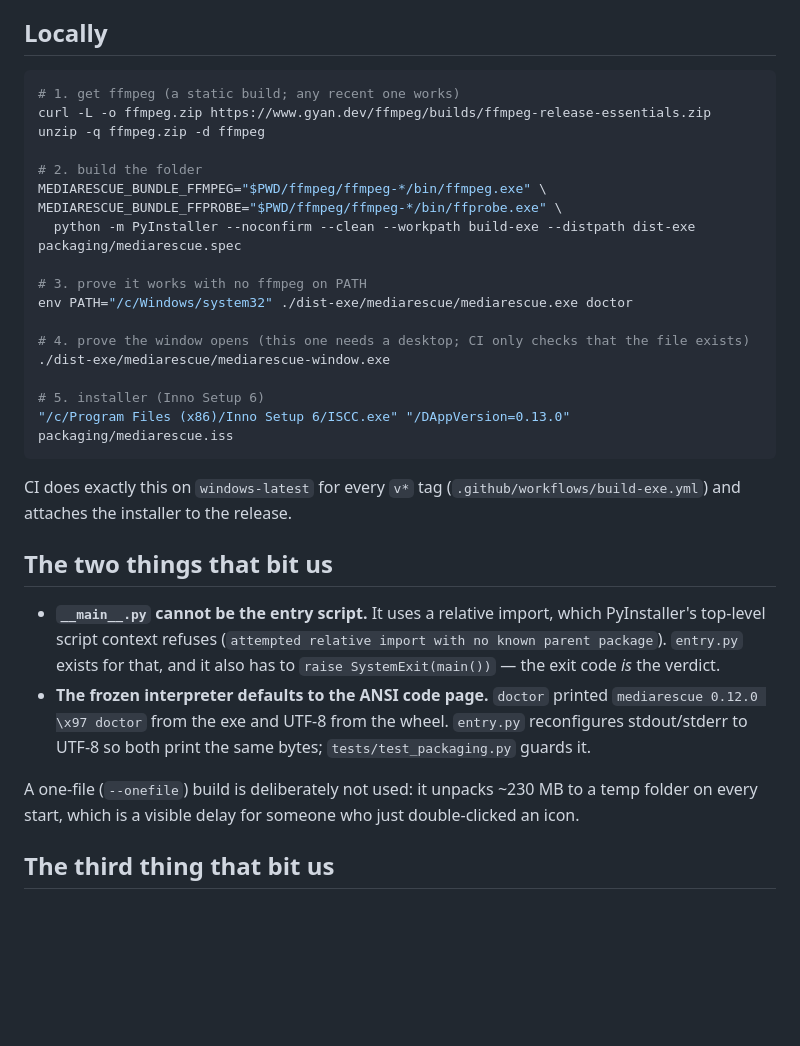
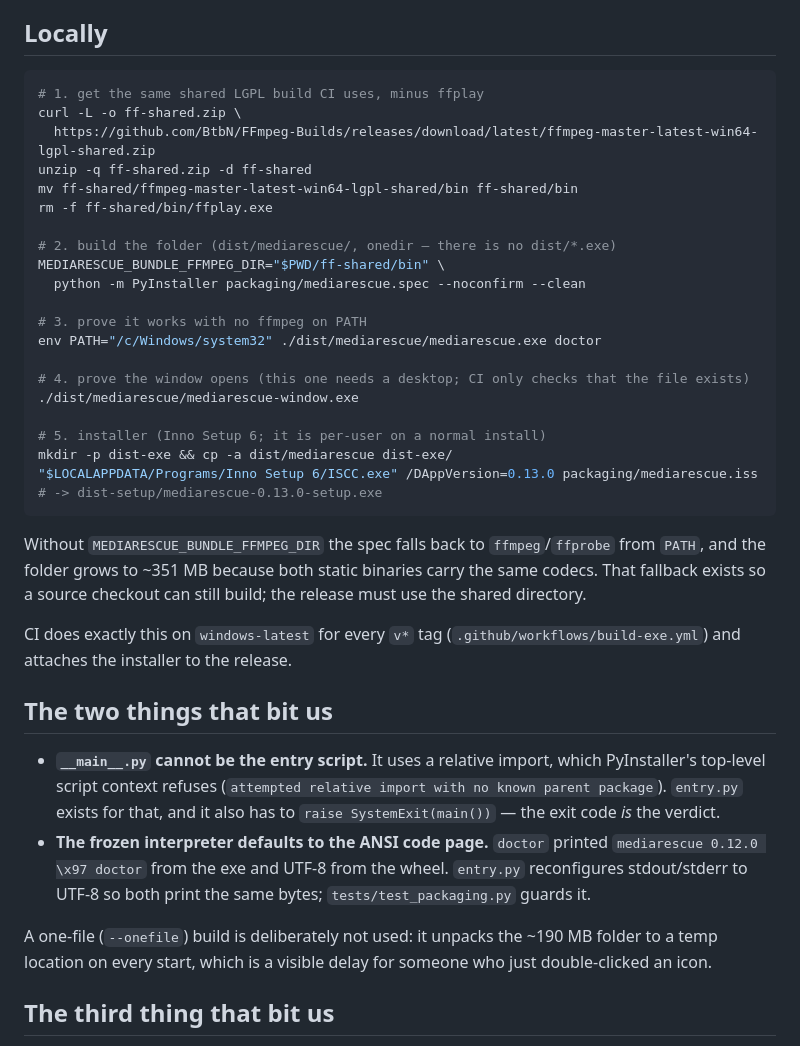
Before and after one commit to lutherrio25-svg/mediarescue, a Markdown page: packaging/README.md, the part around the change. GitHub-like rendering; blank space fills up the shorter version.

````diff
--- a/packaging/README.md
+++ b/packaging/README.md
@@ -19,24 +19,32 @@ because a program opened from Explorer must not flash a terminal at someone who
 ## Locally
 
 ```bash
-# 1. get ffmpeg (a static build; any recent one works)
-curl -L -o ffmpeg.zip https://www.gyan.dev/ffmpeg/builds/ffmpeg-release-essentials.zip
-unzip -q ffmpeg.zip -d ffmpeg
+# 1. get the same shared LGPL build CI uses, minus ffplay
+curl -L -o ff-shared.zip \
+  https://github.com/BtbN/FFmpeg-Builds/releases/download/latest/ffmpeg-master-latest-win64-lgpl-shared.zip
+unzip -q ff-shared.zip -d ff-shared
+mv ff-shared/ffmpeg-master-latest-win64-lgpl-shared/bin ff-shared/bin
+rm -f ff-shared/bin/ffplay.exe
 
-# 2. build the folder
-MEDIARESCUE_BUNDLE_FFMPEG="$PWD/ffmpeg/ffmpeg-*/bin/ffmpeg.exe" \
-MEDIARESCUE_BUNDLE_FFPROBE="$PWD/ffmpeg/ffmpeg-*/bin/ffprobe.exe" \
-  python -m PyInstaller --noconfirm --clean --workpath build-exe --distpath dist-exe packaging/mediarescue.spec
+# 2. build the folder (dist/mediarescue/, onedir — there is no dist/*.exe)
+MEDIARESCUE_BUNDLE_FFMPEG_DIR="$PWD/ff-shared/bin" \
+  python -m PyInstaller packaging/mediarescue.spec --noconfirm --clean
 
 # 3. prove it works with no ffmpeg on PATH
-env PATH="/c/Windows/system32" ./dist-exe/mediarescue/mediarescue.exe doctor
+env PATH="/c/Windows/system32" ./dist/mediarescue/mediarescue.exe doctor
 
 # 4. prove the window opens (this one needs a desktop; CI only checks that the file exists)
-./dist-exe/mediarescue/mediarescue-window.exe
+./dist/mediarescue/mediarescue-window.exe
 
-# 5. installer (Inno Setup 6)
-"/c/Program Files (x86)/Inno Setup 6/ISCC.exe" "/DAppVersion=0.13.0" packaging/mediarescue.iss
+# 5. installer (Inno Setup 6; it is per-user on a normal install)
+mkdir -p dist-exe && cp -a dist/mediarescue dist-exe/
+"$LOCALAPPDATA/Programs/Inno Setup 6/ISCC.exe" /DAppVersion=0.13.0 packaging/mediarescue.iss
+# -> dist-setup/mediarescue-0.13.0-setup.exe
 ```
+
+Without `MEDIARESCUE_BUNDLE_FFMPEG_DIR` the spec falls back to `ffmpeg`/`ffprobe` from `PATH`, and the
+folder grows to ~351 MB because both static binaries carry the same codecs. That fallback exists so a
+source checkout can still build; the release must use the shared directory.
 
 CI does exactly this on `windows-latest` for every `v*` tag (`.github/workflows/build-exe.yml`) and
 attaches the installer to the release.
@@ -51,8 +59,8 @@ attaches the installer to the release.
   \x97 doctor` from the exe and UTF-8 from the wheel. `entry.py` reconfigures stdout/stderr to
   UTF-8 so both print the same bytes; `tests/test_packaging.py` guards it.
 
-A one-file (`--onefile`) build is deliberately not used: it unpacks ~230 MB to a temp folder on
-every start, which is a visible delay for someone who just double-clicked an icon.
+A one-file (`--onefile`) build is deliberately not used: it unpacks the ~190 MB folder to a temp
+location on every start, which is a visible delay for someone who just double-clicked an icon.
 
 ## The third thing that bit us
 
````
Also changed, not shown: README.md (+9 -4 lines), docs/window.png.
